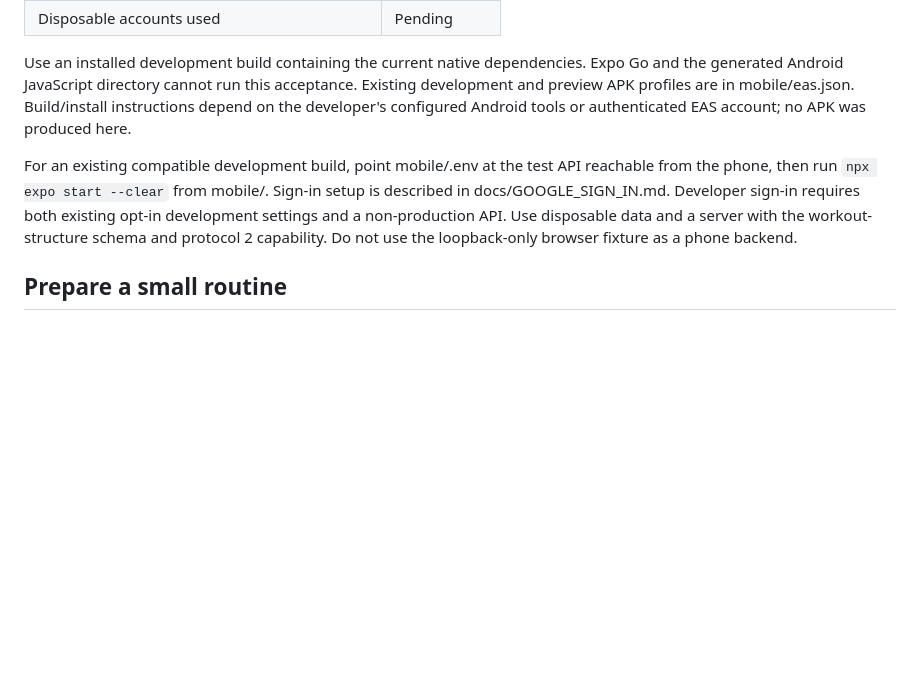
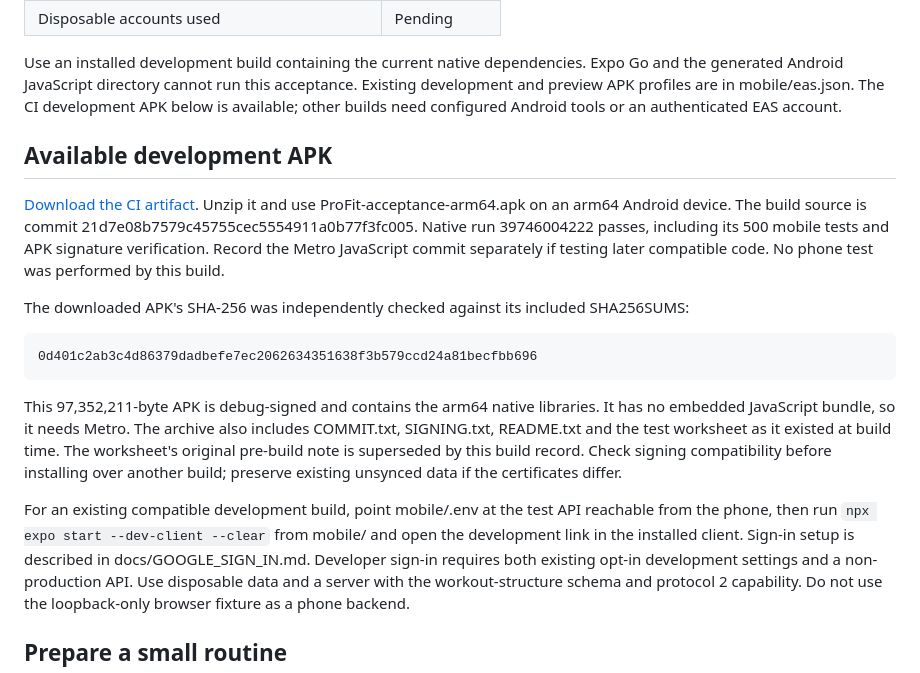
Before and after one commit to Pietrols/ProFit, a Markdown page: docs/phases/PHASE_5_NATIVE_ACCEPTANCE.md, the part around the change. GitHub-like rendering; blank space fills up the shorter version.

````diff
--- a/docs/phases/PHASE_5_NATIVE_ACCEPTANCE.md
+++ b/docs/phases/PHASE_5_NATIVE_ACCEPTANCE.md
@@ -22,11 +22,32 @@ keyboard behavior, native font scaling or process recovery from a web export.
 
 Use an installed development build containing the current native dependencies. Expo Go and
 the generated Android JavaScript directory cannot run this acceptance. Existing development
-and preview APK profiles are in mobile/eas.json. Build/install instructions depend on the
-developer's configured Android tools or authenticated EAS account; no APK was produced here.
+and preview APK profiles are in mobile/eas.json. The CI development APK below is available;
+other builds need configured Android tools or an authenticated EAS account.
+
+## Available development APK
+
+[Download the CI artifact](https://github.com/Pietrols/ProFit/actions/runs/39746004222/artifacts/12412166761).
+Unzip it and use ProFit-acceptance-arm64.apk on an arm64 Android device. The build source is
+commit 21d7e08b7579c45755cec5554911a0b77f3fc005. Native run 39746004222 passes, including its
+500 mobile tests and APK signature verification. Record the Metro JavaScript commit separately
+if testing later compatible code. No phone test was performed by this build.
+
+The downloaded APK's SHA-256 was independently checked against its included SHA256SUMS:
+
+```text
+0d401c2ab3c4d86379dadbefe7ec2062634351638f3b579ccd24a81becfbb696
+```
+
+This 97,352,211-byte APK is debug-signed and contains the arm64 native libraries. It has no
+embedded JavaScript bundle, so it needs Metro. The archive also includes COMMIT.txt,
+SIGNING.txt, README.txt and the test worksheet as it existed at build time. The worksheet's
+original pre-build note is superseded by this build record. Check signing compatibility before
+installing over another build; preserve existing unsynced data if the certificates differ.
 
 For an existing compatible development build, point mobile/.env at the test API reachable
-from the phone, then run `npx expo start --clear` from mobile/. Sign-in setup is described in
+from the phone, then run `npx expo start --dev-client --clear` from mobile/ and open the
+development link in the installed client. Sign-in setup is described in
 docs/GOOGLE_SIGN_IN.md. Developer sign-in requires both existing opt-in development settings
 and a non-production API. Use disposable data and a server with the workout-structure schema
 and protocol 2 capability. Do not use the loopback-only browser fixture as a phone backend.
````
Also changed, not shown: docs/phases/PHASE_5_CORRECTIONS.md (+20 -0 lines).
